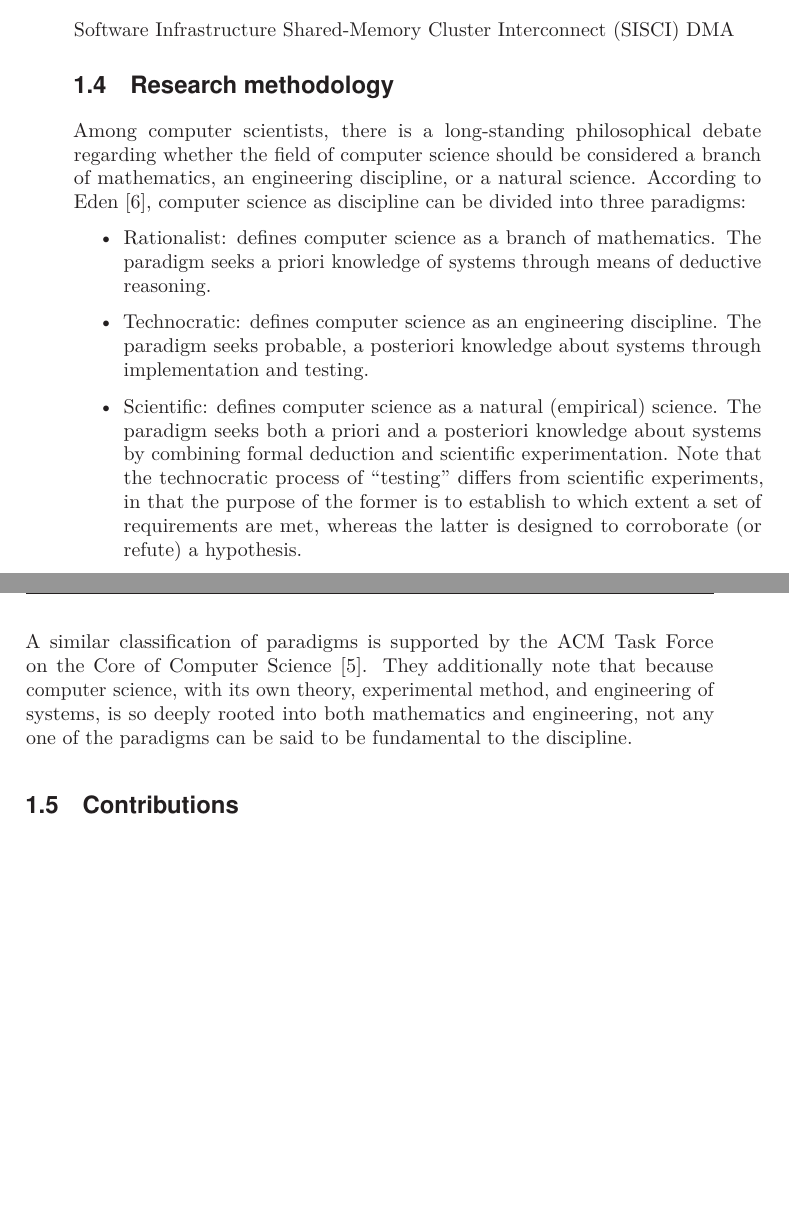
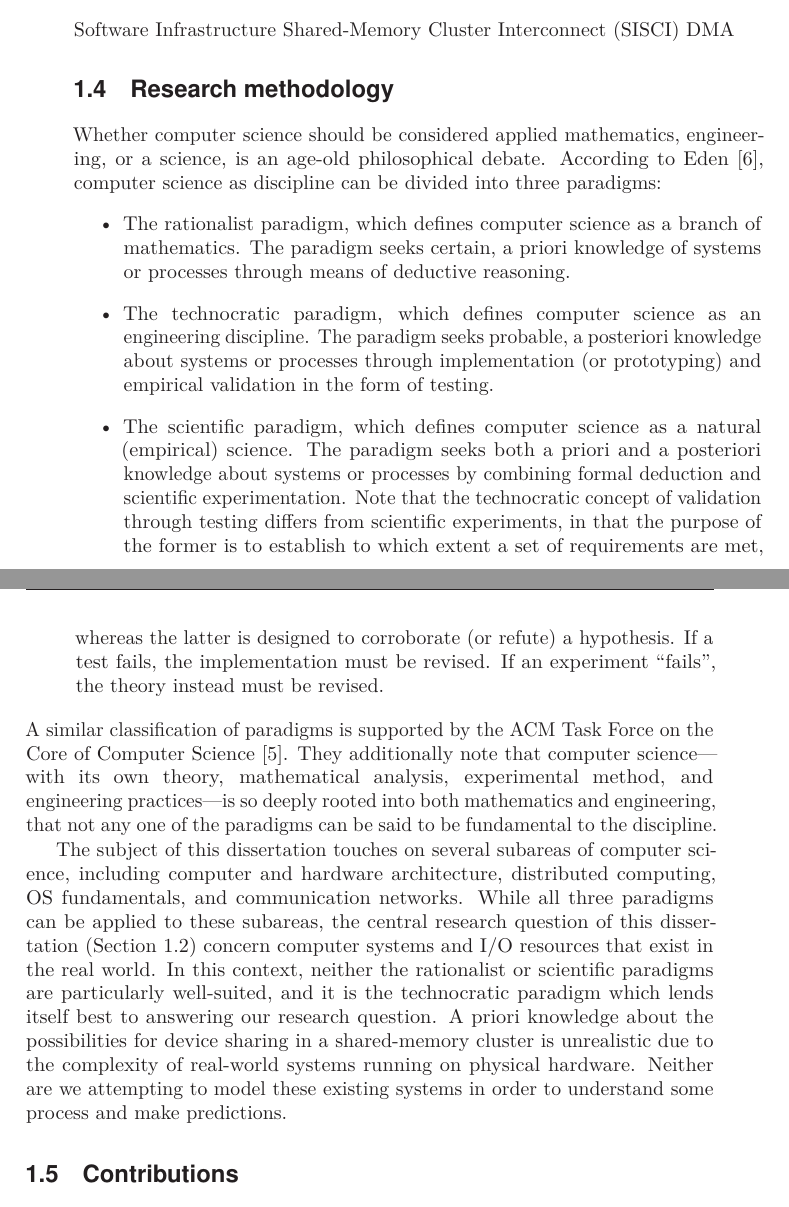
Before and after one commit to enfiskutensykkel/phd-thesis, a LaTeX thesis (main.tex, which reads sections/introduction.tex): two parts of pages 24 and 25 of 51, joined at a grey line, cut so that both start at the same text, the shorter picture padded with empty space. Compiled offline with pdfLaTeX.

Commit message:
research method

```diff
--- a/main.tex
+++ b/main.tex
@@ -90,7 +90,7 @@
 %]{question}
 
 \declaretheoremstyle[
-    name={Requirement},
+    name={Objective},
     headfont=\bfseries\sffamily,
     notefont=\normalfont,
     bodyfont=\normalfont,
@@ -104,8 +104,8 @@
     style=objective,
     numbered=yes
 ]{objective}
-\crefname{objective}{Requirement}{Requirements}
-\Crefname{objective}{Requirement}{Requirements}
+\crefname{objective}{Objective}{Objectives}
+\Crefname{objective}{Objective}{Objectives}
 
 
 % Glossary stuff
--- a/sections/introduction.tex
+++ b/sections/introduction.tex
@@ -363,24 +363,56 @@ The driver should also demonstrate how it can rely on memory \gls{disaggregation
 \gls{dma}
 
 \section{Research methodology}
-Among computer scientists, there is a long-standing philosophical debate regarding whether the field of computer~science should be considered a branch of mathematics, an engineering discipline, or a natural science.
+Whether computer~science should be considered applied mathematics, engineering, or a science, is an age-old philosophical debate.
 %
 According to Eden~\cite{Eden2007}, computer~science as discipline can be divided into three paradigms:
 \begin{itemize}
-    \item Rationalist: defines computer~science as a branch of mathematics.
-        The paradigm seeks a~priori knowledge of systems through means of deductive reasoning.
-    \item Technocratic: defines computer~science as an engineering discipline.
-        The paradigm seeks probable, a~posteriori knowledge about systems through implementation and testing.
-    \item Scientific: defines computer~science as a natural (empirical) science.
-        The paradigm seeks both a~priori and a~posteriori knowledge about systems by combining formal deduction and scientific experimentation.
-        Note that the technocratic process of ``testing'' differs from scientific experiments, in that the purpose of the former is to establish to which extent a set of requirements are met, whereas the latter is designed to corroborate (or refute) a hypothesis.
+    \item The rationalist paradigm, which defines computer~science as a branch of mathematics.
+        The paradigm seeks certain, a~priori knowledge of systems or processes through means of deductive reasoning.
+    \item The technocratic paradigm, which defines computer~science as an engineering discipline.
+        The paradigm seeks probable, a~posteriori knowledge about systems or processes through implementation (or prototyping) and empirical validation in the form of testing.
+    \item The scientific paradigm, which defines computer~science as a natural (empirical) science.
+        The paradigm seeks both a~priori and a~posteriori knowledge about systems or processes by combining formal deduction and scientific experimentation.
+        Note that the technocratic concept of validation through testing differs from scientific experiments, in that the purpose of the former is to establish to which extent a set of requirements are met, whereas the latter is designed to corroborate (or refute) a hypothesis.
+        If a test fails, the implementation must be revised. If an experiment ``fails'', the theory instead must be revised.
 \end{itemize}
+%
 A similar classification of paradigms is supported by the ACM Task Force on the Core of Computer Science~\cite{Comer1989}.
 %
-They additionally note that because computer~science, with its own theory, experimental method, and engineering of systems, is so deeply rooted into both mathematics and engineering, not any one of the paradigms can be said to be fundamental to the discipline.
+They additionally note that computer~science---with its own theory, mathematical analysis, experimental method, and engineering practices---is so deeply rooted into both mathematics and engineering, that not any one of the paradigms can be said to be fundamental to the discipline.
 
-% different subareas fall into one of these paradigms
 
+
+The subject of this dissertation touches on several subareas of computer~science, including computer and hardware architecture, distributed computing, \gls{os} fundamentals, and communication networks.
+%
+While all three paradigms can be applied to these subareas, the central research~question of this dissertation~(\cref{sec:objectives}) concern computer systems and \gls{io} resources that exist in the real world.
+%
+In this context, neither the rationalist or scientific paradigms are particularly well-suited, and it is the technocratic paradigm which lends itself best to answering our research~question.
+%
+A~priori knowledge about the possibilities for device sharing in a shared-memory cluster is unrealistic due to the complexity of real-world systems running on physical hardware.
+%
+Neither are we attempting to model these existing systems in order to understand some process and make predictions.
+
+
+
+%The technocratic paradigm can be outlined as
+%As stated in \cref{sec:objectives}, the goal of this dissertation is to build a system for sharing and distributing \gls{io} resources in a \gls{pcie}-networked cluster, which we can then test and evaluate according to a set of requirements (\crefrange{obj:distributed}{obj:experiments}).
+%%
+%If our implementation does not meet these
+
+
+
+
+%empirical validation
+
+%iterate these steps if tests reveal that latest version of system does not satisfactory meet the requirements
+
+%
+
+
+%probabilistic
+
+%statistical reliability
 
 
 
```
Also changed, not shown: sections/introduction.tex (4 more changed lines).
